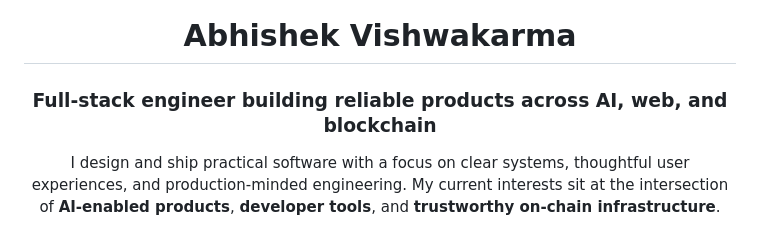
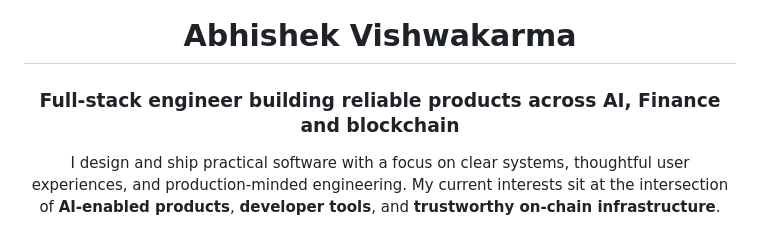
Before and after one commit to avrulesyou/avrulesyou, a Markdown page: README.md, the part around the change. Rendered like a GitHub page.

Commit message:
Revise professional description in README.md
Updated the description to include 'Finance' in addition to AI and blockchain.

```diff
--- a/README.md
+++ b/README.md
@@ -2,7 +2,7 @@
 
 # Abhishek Vishwakarma
 
-### Full-stack engineer building reliable products across AI, web, and blockchain
+### Full-stack engineer building reliable products across AI, Finance and blockchain
 
 I design and ship practical software with a focus on clear systems, thoughtful user experiences, and production-minded engineering. My current interests sit at the intersection of **AI-enabled products**, **developer tools**, and **trustworthy on-chain infrastructure**.
 
```
